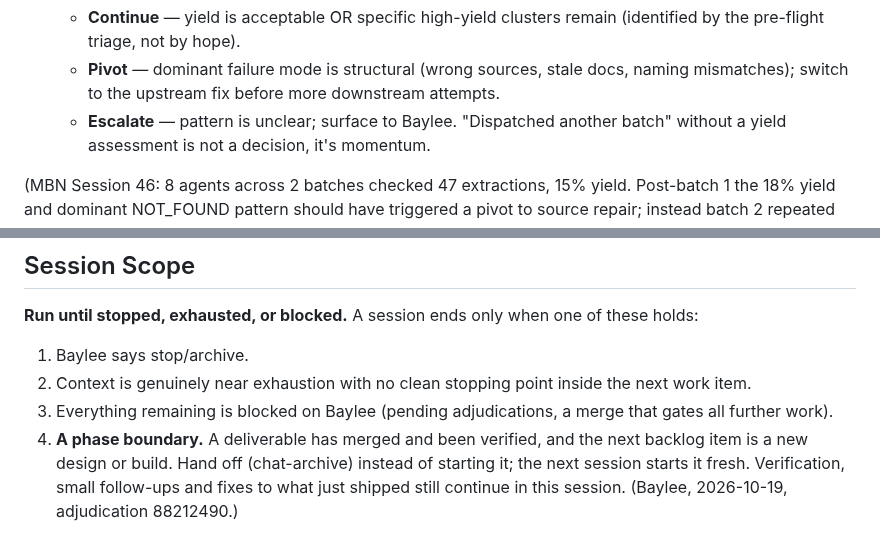
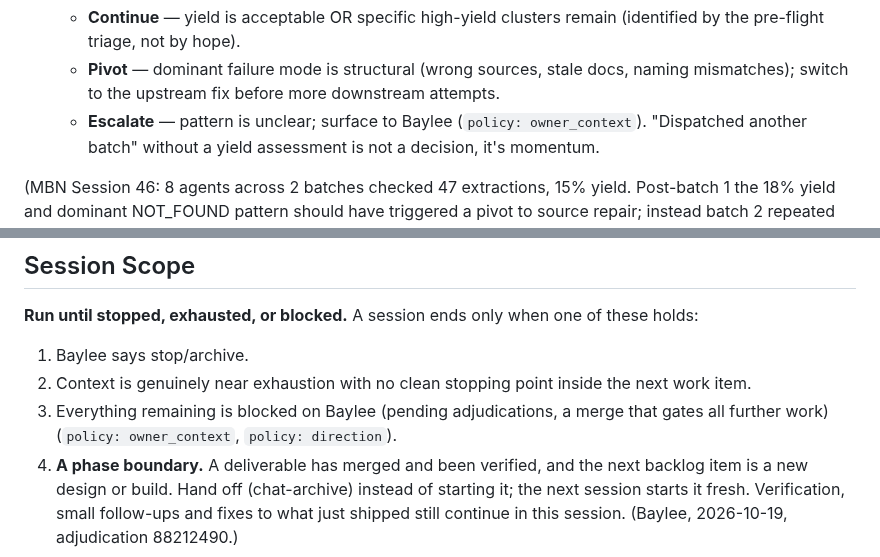
Before and after one commit to fairbay/intermission, a Markdown page: .claude/global.md, 2 parts joined by grey strips. Drawn GitHub-style.

```diff
--- a/.claude/global.md
+++ b/.claude/global.md
@@ -287,7 +287,7 @@ Three checkpoints prevent batch delegation from burning tokens on diminishing re
      the pre-flight triage, not by hope).
    - **Pivot** — dominant failure mode is structural (wrong sources, stale docs, naming
      mismatches); switch to the upstream fix before more downstream attempts.
-   - **Escalate** — pattern is unclear; surface to Baylee.
+   - **Escalate** — pattern is unclear; surface to Baylee (`policy: owner_context`).
    "Dispatched another batch" without a yield assessment is not a decision, it's momentum.
 
 (MBN Session 46: 8 agents across 2 batches checked 47 extractions, 15% yield. Post-batch 1
@@ -363,7 +363,7 @@ MCP servers are configured via `.mcp.json` at the repo root (not `claude mcp add
 
 1. Baylee says stop/archive.
 2. Context is genuinely near exhaustion with no clean stopping point inside the next work item.
-3. Everything remaining is blocked on Baylee (pending adjudications, a merge that gates all further work).
+3. Everything remaining is blocked on Baylee (pending adjudications, a merge that gates all further work) (`policy: owner_context`, `policy: direction`).
 4. **A phase boundary.** A deliverable has merged and been verified, and the next backlog item is a new design or build. Hand off (chat-archive) instead of starting it; the next session starts it fresh. Verification, small follow-ups and fixes to what just shipped still continue in this session. (Baylee, 2026-10-19, adjudication 88212490.)
 
 Otherwise: finish an item → verify → log the decision → pull the next item from the backlog (HANDOFF `next:` / Grove `next_actions`) and keep working. Session swaps are expensive — the next session pays a full re-orientation (handoff + Grove + planning docs, tens of thousands of tokens plus Baylee's round-trip attention) before any work happens, while the harness auto-summarizes long context, so there is no token efficiency in wrapping early. (Baylee's call, 2026-07-04, after a session self-wrapped with ~73% of context unused.)
```
Also changed, not shown: other parts of .claude/global.md (+10 -10 lines).
